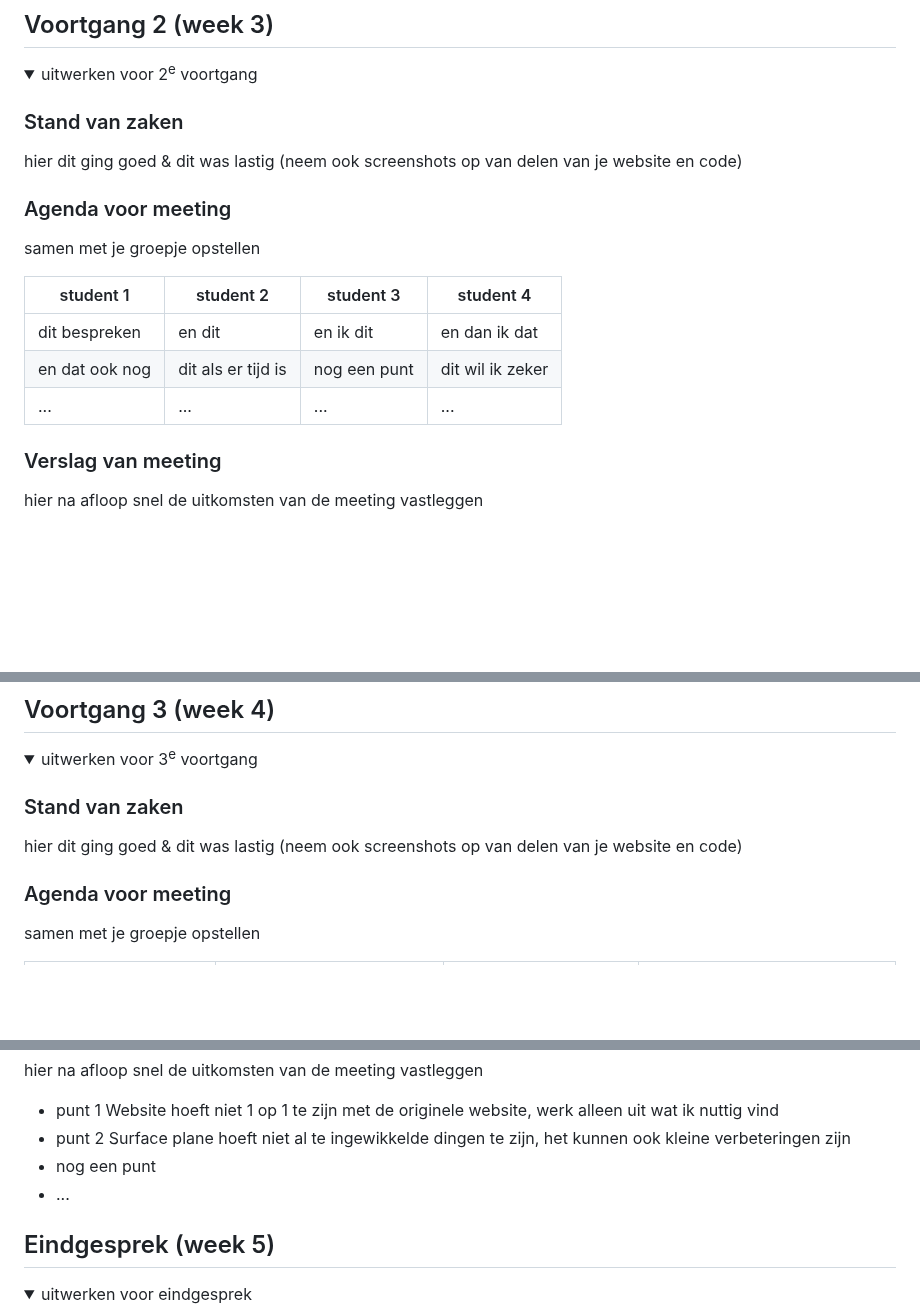
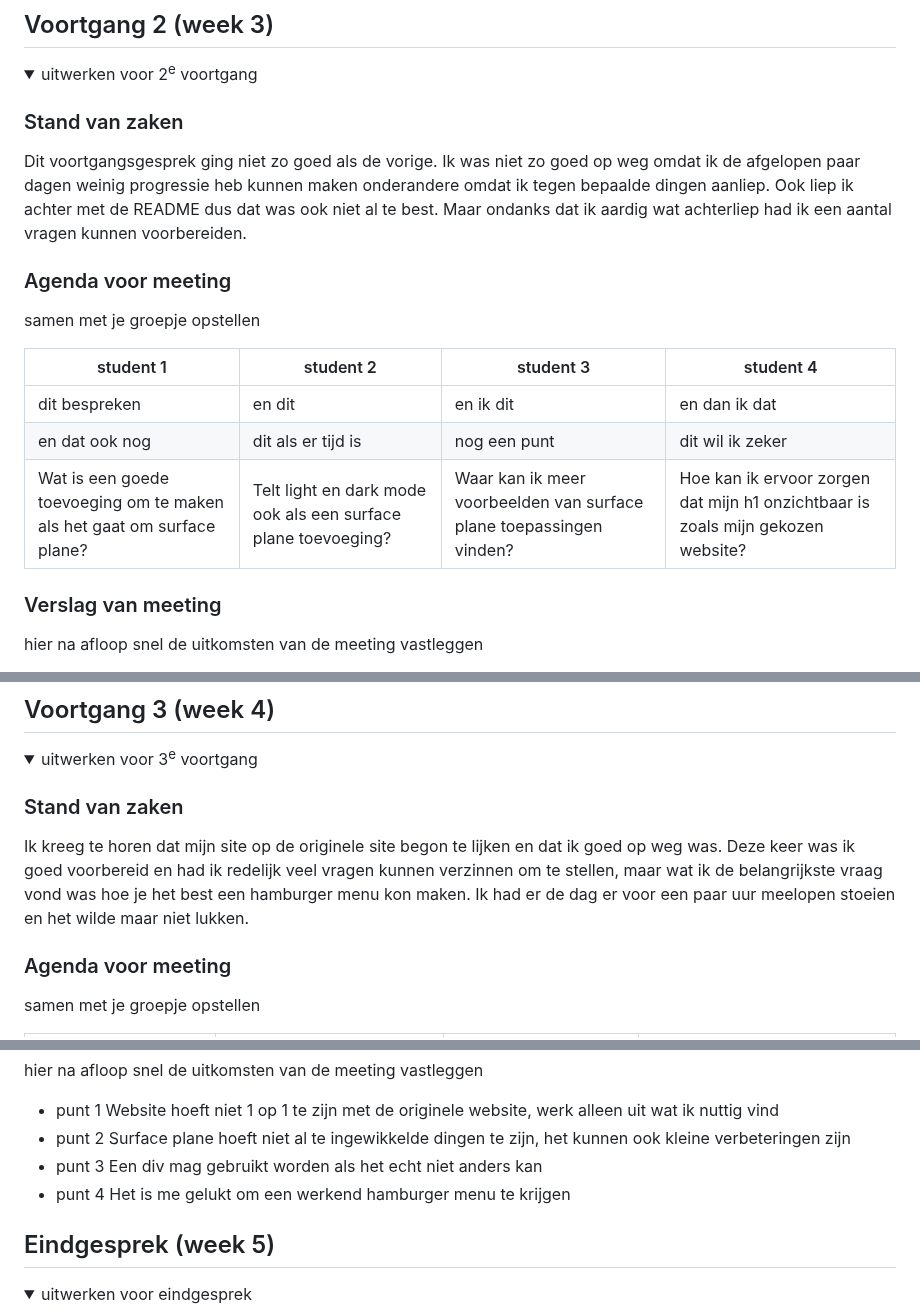
Before and after one commit to Dystymic/FED, a Markdown page: README.md, 3 parts joined by grey strips. Drawn GitHub-style; folded sections open; blank space fills up the shorter version.

```diff
--- a/README.md
+++ b/README.md
@@ -222,7 +222,7 @@ Nb. Door *open* toe te voegen aan een *details* element kun je deze standaard op
   <summary>uitwerken voor 2<sup>e</sup> voortgang</summary>
 
   ### Stand van zaken
-  hier dit ging goed & dit was lastig (neem ook screenshots op van delen van je website en code)
+  Dit voortgangsgesprek ging niet zo goed als de vorige. Ik was niet zo goed op weg omdat ik de afgelopen paar dagen weinig progressie heb kunnen maken              onderandere omdat ik tegen bepaalde dingen aanliep. Ook liep ik achter met de README dus dat was ook niet al te best. Maar ondanks dat ik aardig wat achterliep    had ik een aantal vragen kunnen voorbereiden.
 
 
   ### Agenda voor meeting
@@ -232,7 +232,7 @@ Nb. Door *open* toe te voegen aan een *details* element kun je deze standaard op
   | ---            | ---                | ---          | ---              |
   | dit bespreken  | en dit             | en ik dit    | en dan ik dat    |
   | en dat ook nog | dit als er tijd is | nog een punt | dit wil ik zeker |
-  | ...            | ...                | ...          | ...              |
+  | Wat is een goede toevoeging om te maken als het gaat om surface plane?            | Telt light en dark mode ook als een surface plane toevoeging?                | Waar kan ik meer voorbeelden van surface plane toepassingen vinden?          | Hoe kan ik ervoor zorgen dat mijn h1 onzichtbaar is zoals mijn gekozen website?              |
 
 
   ### Verslag van meeting
@@ -269,7 +269,7 @@ Nb. Door *open* toe te voegen aan een *details* element kun je deze standaard op
   <summary>uitwerken voor 3<sup>e</sup> voortgang</summary>
 
   ### Stand van zaken
-  hier dit ging goed & dit was lastig (neem ook screenshots op van delen van je website en code)
+  Ik kreeg te horen dat mijn site op de originele site begon te lijken en dat ik goed op weg was. Deze keer was ik goed voorbereid en had ik redelijk veel vragen    kunnen verzinnen om te stellen, maar wat ik de belangrijkste vraag vond was hoe je het best een hamburger menu kon maken. Ik had er de dag er voor een paar uur    meelopen stoeien en het wilde maar niet lukken.
 
 
   ### Agenda voor meeting
@@ -287,8 +287,8 @@ Nb. Door *open* toe te voegen aan een *details* element kun je deze standaard op
 
   - punt 1 Website hoeft niet 1 op 1 te zijn met de originele website, werk alleen uit wat ik nuttig vind
   - punt 2 Surface plane hoeft niet al te ingewikkelde dingen te zijn, het kunnen ook kleine verbeteringen zijn
-  - nog een punt
-  - ...
+  - punt 3 Een div mag gebruikt worden als het echt niet anders kan
+  - punt 4 Het is me gelukt om een werkend hamburger menu te krijgen
 
 </details>
 
```
